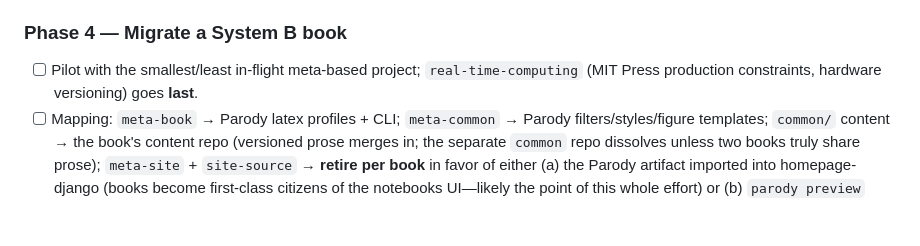
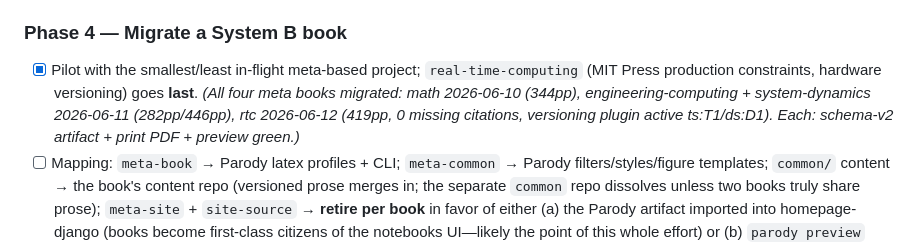
Before and after one commit to ricopicone/parody, a Markdown page: NEW_PROJECT_SEED_PLAN.md, the part around the change. Rendered like a GitHub page; blank space fills up the shorter version.

Commit message:
Plan: all four meta books migrated (rtc done)
Co-Authored-By: Claude Fable 5 <noreply@anthropic.com>

```diff
--- a/NEW_PROJECT_SEED_PLAN.md
+++ b/NEW_PROJECT_SEED_PLAN.md
@@ -106,7 +106,7 @@ v2 (post-migration, not now): rtc-style stable short-hash IDs per section/anchor
 - [x] Targets: full PDF, per-section PDF (System B's `make section h=…`), solutions manual. Sample/marketing pipeline (pdftk watermark, bookmark splitting) ports only if still wanted. *(`parody pdf`, `--section ch/sec`, `--solutions`; full + solutions compile under lualatex in tests. Sample/marketing pipeline deliberately not ported.)*
 
 ### Phase 4 — Migrate a System B book
-- [ ] Pilot with the smallest/least in-flight meta-based project; `real-time-computing` (MIT Press production constraints, hardware versioning) goes **last**.
+- [x] Pilot with the smallest/least in-flight meta-based project; `real-time-computing` (MIT Press production constraints, hardware versioning) goes **last**. *(All four meta books migrated: math 2026-06-10 (344pp), engineering-computing + system-dynamics 2026-06-11 (282pp/446pp), rtc 2026-06-12 (419pp, 0 missing citations, versioning plugin active ts:T1/ds:D1). Each: schema-v2 artifact + print PDF + preview green.)*
 - [ ] Mapping: `meta-book` → Parody latex profiles + CLI; `meta-common` → Parody filters/styles/figure templates; `common/` content → the book's content repo (versioned prose merges in; the separate `common` repo dissolves unless two books truly share prose); `meta-site` + `site-source` → **retire per book** in favor of either (a) the Parody artifact imported into homepage-django (books become first-class citizens of the notebooks UI—likely the point of this whole effort) or (b) `parody preview` static output where a standalone book site must persist (rtcbook.org).
 - [x] Hardware versioning (`versions.json` → inheritance flattening → conditional prose + parts lists): port **only when the migrating book needs it**, as a Parody plugin/filter, not core. *(2026-06-11: `parody/plugins/versioning.py` — first plugin; named tracks (rtc ts/ds two-track and single-track books are both just config; 2nd-ed = `tracks: {ts: T2, ds: D2}`), variant-inheritance flattening, `[]{.ts}`/`[]{.tsicon}`/`[]{.T1-…}` span substitution in both pipelines, unresolved params warn (surfaced 4 stale rtc refs meta hid). Parts lists (versions-lister) deferred to the rtc lab appendices.)*
 - [x] Adopt short-hash stable IDs into schema v2 here, where the rtc content already carries them. *(2026-06-10: opt-in `schema: 2` in parody.yaml; duplicate hashes are a build error; math pilot migrated, 10 inherited collisions re-keyed.)*
```
